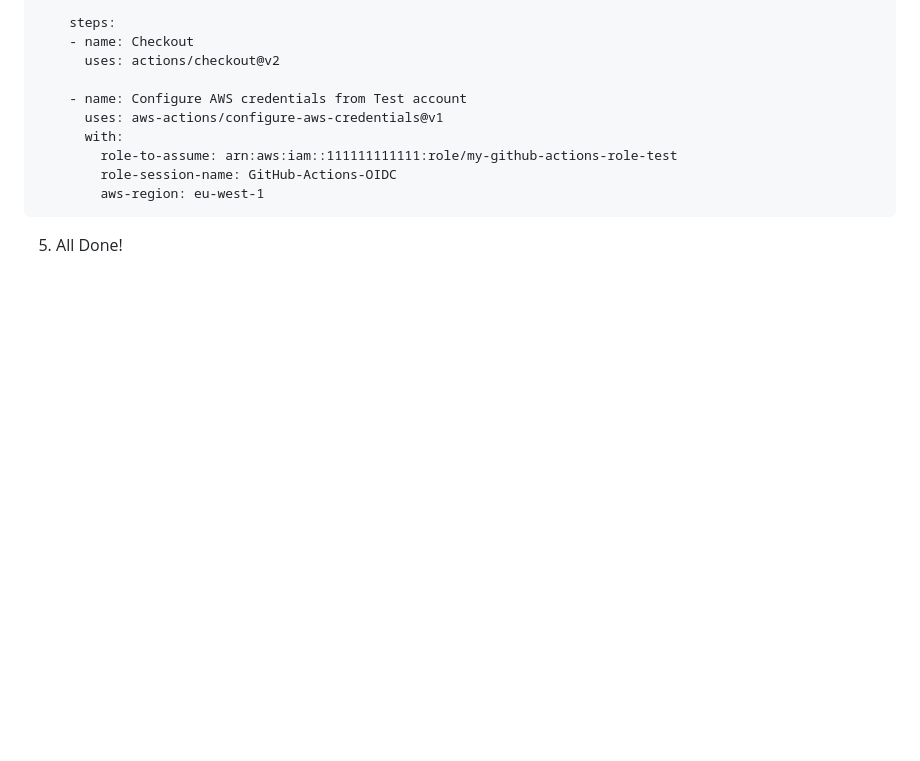
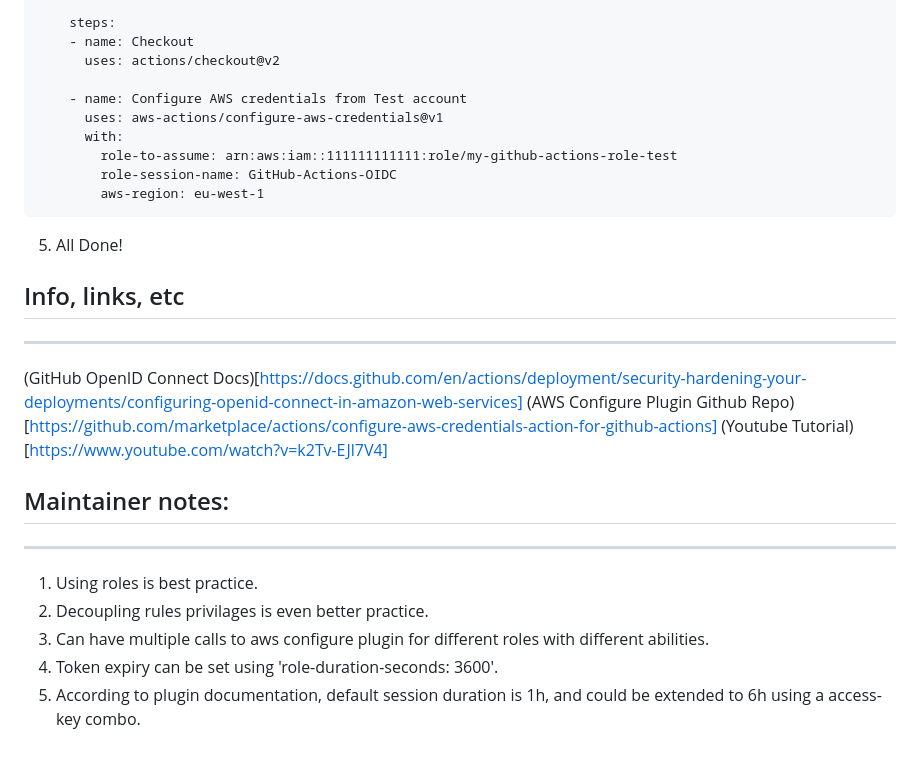
Before and after one commit to zMynxx/pipeline-test, a Markdown page: GitHub_Actions_OpenID_Connect_with_AWS.md, the part around one of its changes. Rendered like a GitHub page; blank space fills up the shorter version.

````diff
--- a/GitHub_Actions_OpenID_Connect_with_AWS.md
+++ b/GitHub_Actions_OpenID_Connect_with_AWS.md
@@ -151,3 +141,17 @@ deploy:
 ```
 
 5) All Done!
+
+## Info, links, etc
+-------------------
+ (GitHub OpenID Connect Docs)[https://docs.github.com/en/actions/deployment/security-hardening-your-deployments/configuring-openid-connect-in-amazon-web-services]
+ (AWS Configure Plugin Github Repo)[https://github.com/marketplace/actions/configure-aws-credentials-action-for-github-actions]
+ (Youtube Tutorial)[https://www.youtube.com/watch?v=k2Tv-EJl7V4]
+
+## Maintainer notes:
+--------------------
+1. Using roles is best practice.
+2. Decoupling rules privilages is even better practice.
+3. Can have multiple calls to aws configure plugin for different roles with different abilities.
+4. Token expiry can be set using 'role-duration-seconds: 3600'.
+5. According to plugin documentation, default session duration is 1h, and could be extended to 6h using a access-key combo.
````
Also changed, not shown: other parts of GitHub_Actions_OpenID_Connect_with_AWS.md (+12 -22 lines).
